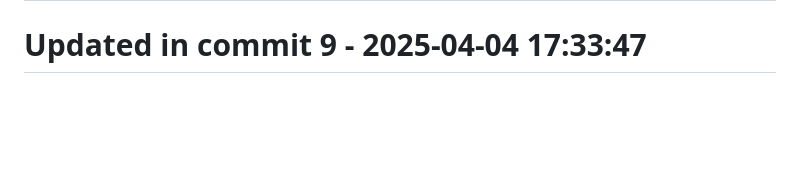
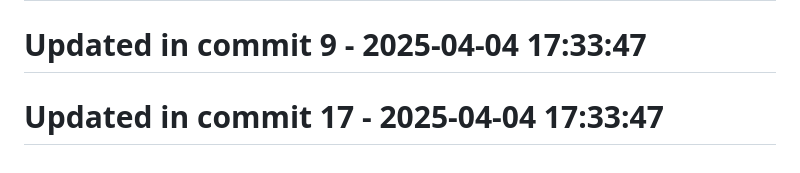
Before and after one commit to llamasearchai/llamalaw, a Markdown page: README.md, the part around the change. Drawn GitHub-style; blank space fills up the shorter version.

```diff
--- a/README.md
+++ b/README.md
@@ -240,3 +240,5 @@ MIT License
 # Updated in commit 1 - 2025-04-04 17:33:46
 
 # Updated in commit 9 - 2025-04-04 17:33:47
+
+# Updated in commit 17 - 2025-04-04 17:33:47
```
